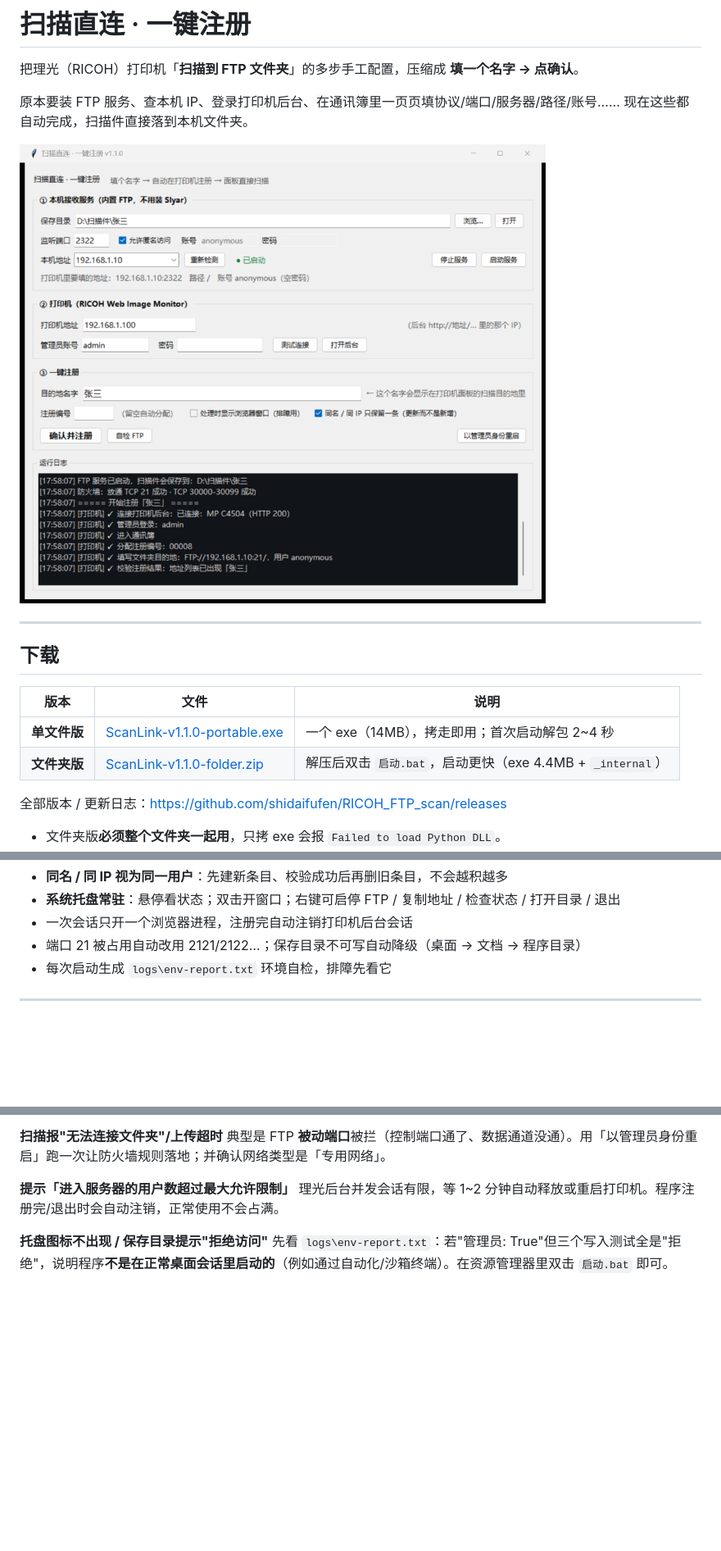
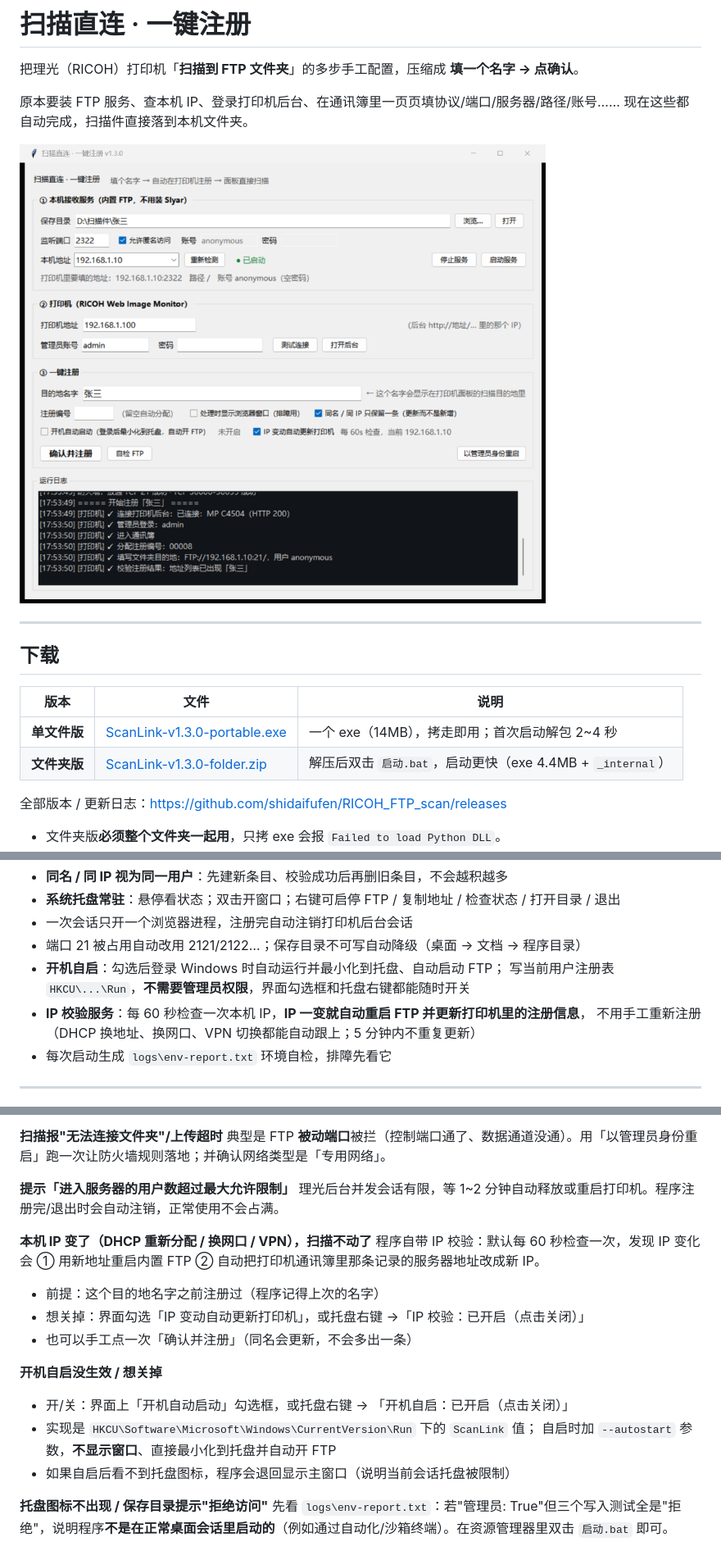
Before and after one commit to shidaifufen/RICOH_FTP_scan, a Markdown page: README.md, 3 parts joined by grey strips. Shown at 82% size. GitHub-like rendering; pictures changed too: docs/界面.png; blank space fills up the shorter version.

```diff
--- a/README.md
+++ b/README.md
@@ -13,8 +13,8 @@
 
 | 版本 | 文件 | 说明 |
 |---|---|---|
-| **单文件版** | [ScanLink-v1.1.0-portable.exe](https://github.com/shidaifufen/RICOH_FTP_scan/releases/download/v1.1.0/ScanLink-v1.1.0-portable.exe) | 一个 exe（14MB），拷走即用；首次启动解包 2~4 秒 |
-| **文件夹版** | [ScanLink-v1.1.0-folder.zip](https://github.com/shidaifufen/RICOH_FTP_scan/releases/download/v1.1.0/ScanLink-v1.1.0-folder.zip) | 解压后双击 `启动.bat`，启动更快（exe 4.4MB + `_internal`） |
+| **单文件版** | [ScanLink-v1.3.0-portable.exe](https://github.com/shidaifufen/RICOH_FTP_scan/releases/download/v1.3.0/ScanLink-v1.3.0-portable.exe) | 一个 exe（14MB），拷走即用；首次启动解包 2~4 秒 |
+| **文件夹版** | [ScanLink-v1.3.0-folder.zip](https://github.com/shidaifufen/RICOH_FTP_scan/releases/download/v1.3.0/ScanLink-v1.3.0-folder.zip) | 解压后双击 `启动.bat`，启动更快（exe 4.4MB + `_internal`） |
 
 全部版本 / 更新日志：<https://github.com/shidaifufen/RICOH_FTP_scan/releases>
 
@@ -59,6 +59,10 @@
 - **系统托盘常驻**：悬停看状态；双击开窗口；右键可启停 FTP / 复制地址 / 检查状态 / 打开目录 / 退出
 - 一次会话只开一个浏览器进程，注册完自动注销打印机后台会话
 - 端口 21 被占用自动改用 2121/2122…；保存目录不可写自动降级（桌面 → 文档 → 程序目录）
+- **开机自启**：勾选后登录 Windows 时自动运行并最小化到托盘、自动启动 FTP；
+  写当前用户注册表 `HKCU\...\Run`，**不需要管理员权限**，界面勾选框和托盘右键都能随时开关
+- **IP 校验服务**：每 60 秒检查一次本机 IP，**IP 一变就自动重启 FTP 并更新打印机里的注册信息**，
+  不用手工重新注册（DHCP 换地址、换网口、VPN 切换都能自动跟上；5 分钟内不重复更新）
 - 每次启动生成 `logs\env-report.txt` 环境自检，排障先看它
 
 ---
@@ -142,6 +148,19 @@ set PYTHONPATH=%~dp0tools
 
 **提示「进入服务器的用户数超过最大允许限制」**
 理光后台并发会话有限，等 1~2 分钟自动释放或重启打印机。程序注册完/退出时会自动注销，正常使用不会占满。
+
+**本机 IP 变了（DHCP 重新分配 / 换网口 / VPN），扫描不动了**
+程序自带 IP 校验：默认每 60 秒检查一次，发现 IP 变化会
+① 用新地址重启内置 FTP ② 自动把打印机通讯簿里那条记录的服务器地址改成新 IP。
+- 前提：这个目的地名字之前注册过（程序记得上次的名字）
+- 想关掉：界面勾选「IP 变动自动更新打印机」，或托盘右键 →「IP 校验：已开启（点击关闭）」
+- 也可以手工点一次「确认并注册」（同名会更新，不会多出一条）
+
+**开机自启没生效 / 想关掉**
+- 开/关：界面上「开机自动启动」勾选框，或托盘右键 → 「开机自启：已开启（点击关闭）」
+- 实现是 `HKCU\Software\Microsoft\Windows\CurrentVersion\Run` 下的 `ScanLink` 值；
+  自启时加 `--autostart` 参数，**不显示窗口**、直接最小化到托盘并自动开 FTP
+- 如果自启后看不到托盘图标，程序会退回显示主窗口（说明当前会话托盘被限制）
 
 **托盘图标不出现 / 保存目录提示"拒绝访问"**
 先看 `logs\env-report.txt`：若"管理员: True"但三个写入测试全是"拒绝"，说明程序**不是在正常桌面会话里启动的**（例如通过自动化/沙箱终端）。在资源管理器里双击 `启动.bat` 即可。
```
Also changed, not shown: other parts of README.md (+2 -0 lines), 9 other files.
